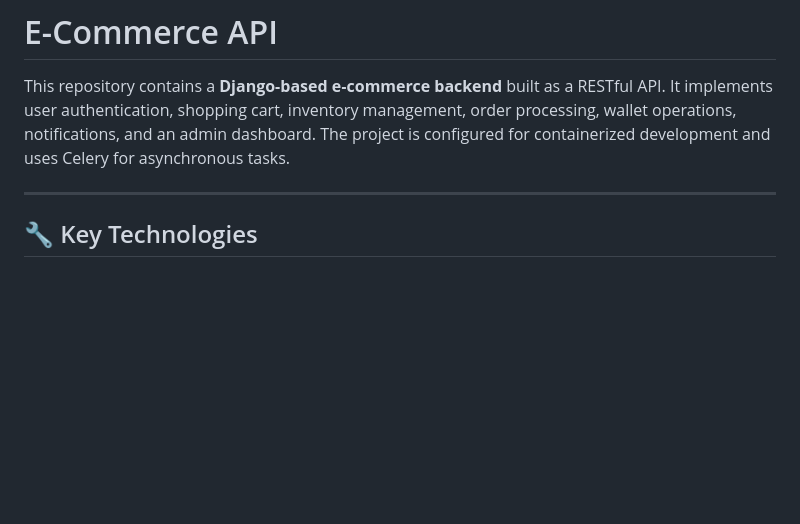
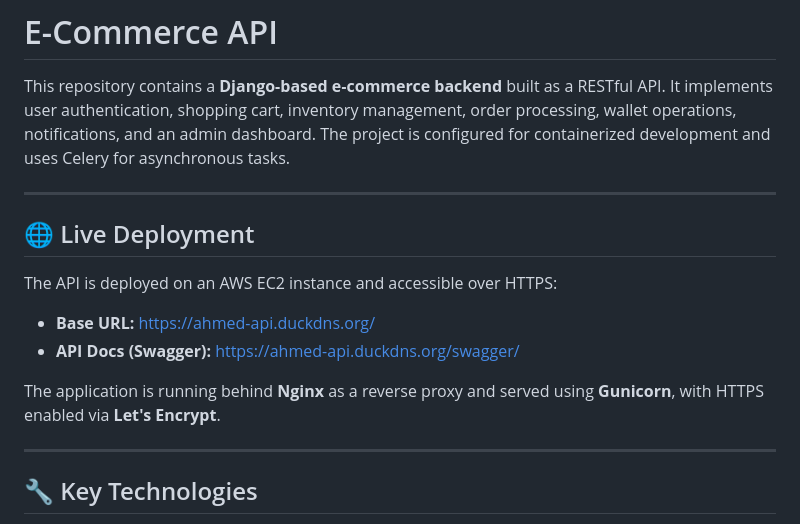
Before and after one commit to codekat123/E-commerce_API, a Markdown page: README.md, the part around the change. Rendered like a GitHub page; blank space fills up the shorter version.

```diff
--- a/README.md
+++ b/README.md
@@ -3,7 +3,16 @@
 This repository contains a **Django-based e‑commerce backend** built as a RESTful API. It implements user authentication, shopping cart, inventory management, order processing, wallet operations, notifications, and an admin dashboard. The project is configured for containerized development and uses Celery for asynchronous tasks.
 
 ---
+## 🌐 Live Deployment
 
+The API is deployed on an AWS EC2 instance and accessible over HTTPS:
+
+* **Base URL:** https://ahmed-api.duckdns.org/
+* **API Docs (Swagger):** https://ahmed-api.duckdns.org/swagger/
+
+The application is running behind **Nginx** as a reverse proxy and served using **Gunicorn**, with HTTPS enabled via **Let's Encrypt**.
+
+---
 ## 🔧 Key Technologies
 
 - **Python 3.12** / Django 6.0
```
